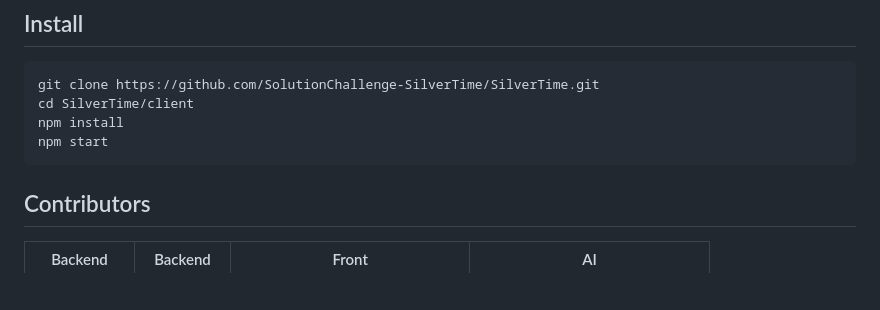
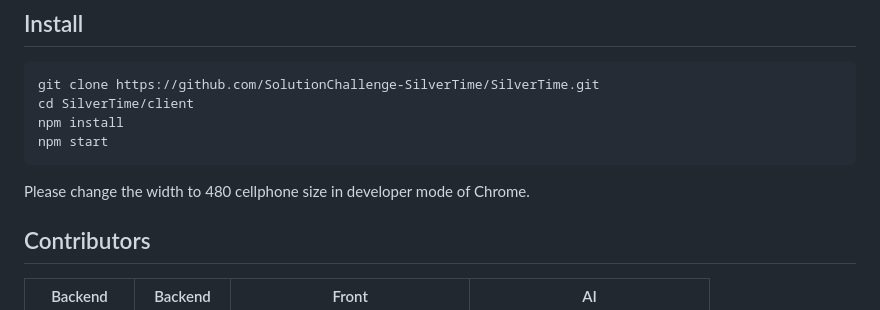
Before and after one commit to SolutionChallenge-SilverTime/SilverTime, a Markdown page: README.md, the part around the change. Rendered like a GitHub page; blank space fills up the shorter version.

````diff
--- a/README.md
+++ b/README.md
@@ -56,6 +56,7 @@ cd SilverTime/client
 npm install
 npm start
 ```
+Please change the width to 480 cellphone size in developer mode of Chrome.
 
 ## Contributors
 |Backend | Backend | Front |AI|
````
